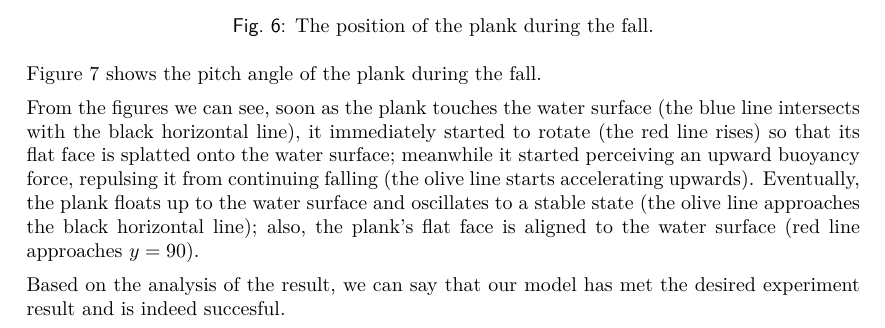
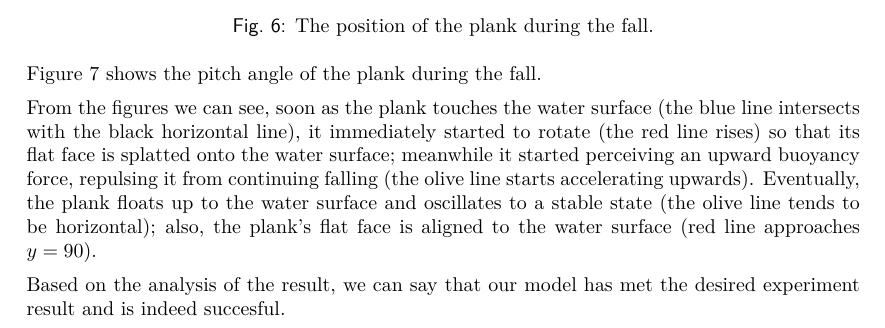
Before and after one commit to WangNianyi2001/Water-Simulation-2024, a LaTeX document (document.tex, which reads subdocuments/results.tex): part of page 10 of 12, cut so that both start at the same text. Compiled offline with XeLaTeX.

Commit message:
Rephrase a detail to make it more precise

```diff
--- a/subdocuments/results.tex
+++ b/subdocuments/results.tex
@@ -110,7 +110,7 @@ Figure \ref{simulation-result-rot} shows the pitch angle of the plank during the
 
 From the figures we can see, soon as the plank touches the water surface (the blue line intersects with the black horizontal line), it immediately started to rotate (the red line rises) so that its flat face is splatted onto the water surface;
 meanwhile it started perceiving an upward buoyancy force, repulsing it from continuing falling (the olive line starts accelerating upwards).
-Eventually, the plank floats up to the water surface and oscillates to a stable state (the olive line approaches the black horizontal line);
+Eventually, the plank floats up to the water surface and oscillates to a stable state (the olive line tends to be horizontal);
 also, the plank's flat face is aligned to the water surface (red line approaches $y=90$).
 
 Based on the analysis of the result, we can say that our model has met the desired experiment result and is indeed succesful.
```
